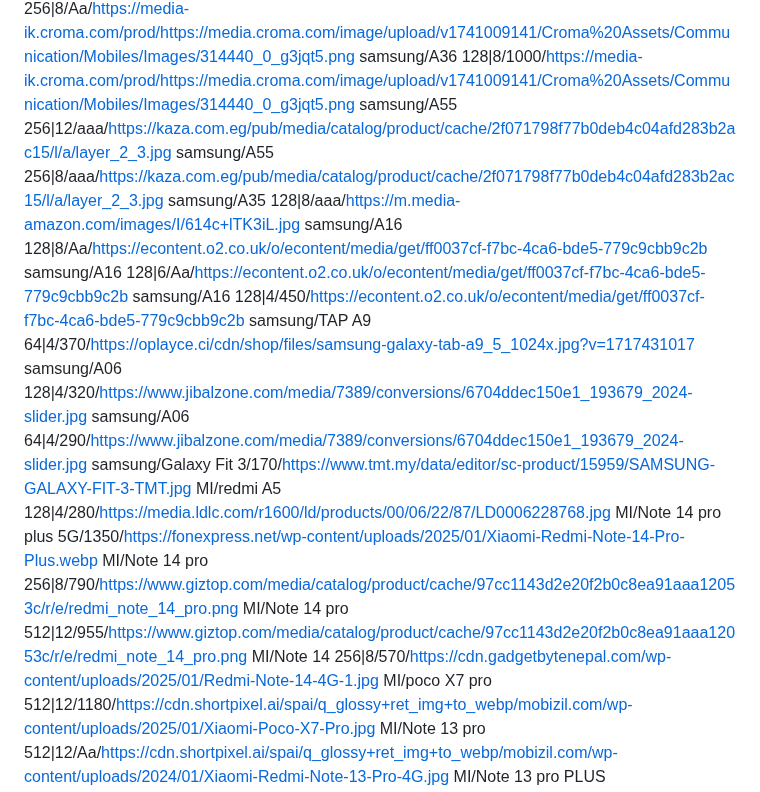
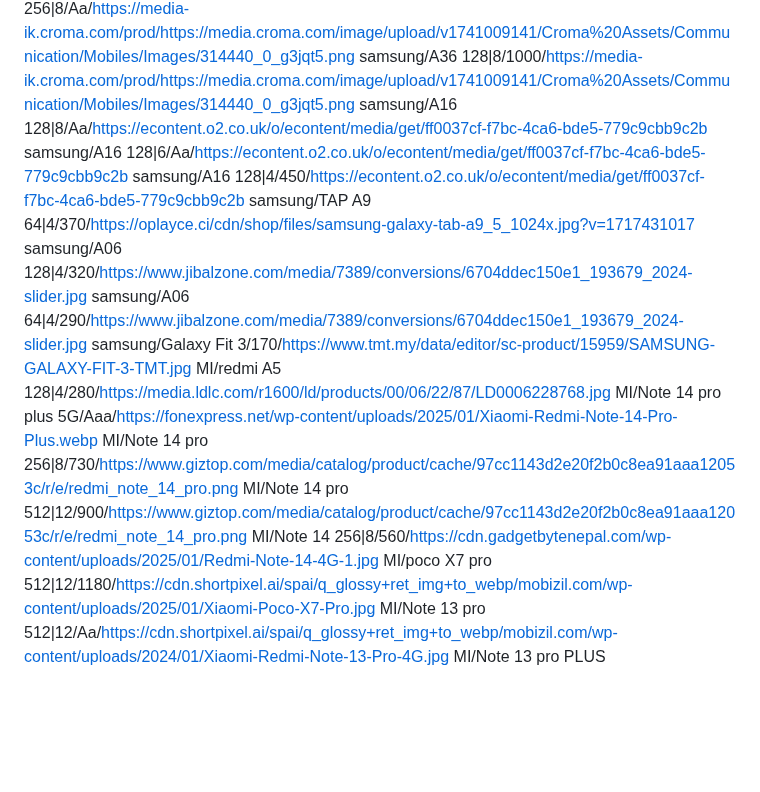
Before and after one commit to mohammad-shehadeh/price, a Markdown page: test.md, the part around the change. GitHub-like rendering; blank space fills up the shorter version.

Commit message:
تحديث من المحرر

```diff
--- a/test.md
+++ b/test.md
@@ -20,9 +20,6 @@ samsung/S24 ultra 256|12/2700/https://sbitany.com/image/cache/catalog/109-634-00
 samsung/A56 256|8/1330/https://gsmarena.com.in/front/images/product_images/large/95637.gif
 samsung/A36 256|8/Aa/https://media-ik.croma.com/prod/https://media.croma.com/image/upload/v1741009141/Croma%20Assets/Communication/Mobiles/Images/314440_0_g3jqt5.png
 samsung/A36 128|8/1000/https://media-ik.croma.com/prod/https://media.croma.com/image/upload/v1741009141/Croma%20Assets/Communication/Mobiles/Images/314440_0_g3jqt5.png
-samsung/A55 256|12/aaa/https://kaza.com.eg/pub/media/catalog/product/cache/2f071798f77b0deb4c04afd283b2ac15/l/a/layer_2_3.jpg
-samsung/A55 256|8/aaa/https://kaza.com.eg/pub/media/catalog/product/cache/2f071798f77b0deb4c04afd283b2ac15/l/a/layer_2_3.jpg
-samsung/A35 128|8/aaa/https://m.media-amazon.com/images/I/614c+lTK3iL.jpg
 samsung/A16 128|8/Aa/https://econtent.o2.co.uk/o/econtent/media/get/ff0037cf-f7bc-4ca6-bde5-779c9cbb9c2b
 samsung/A16 128|6/Aa/https://econtent.o2.co.uk/o/econtent/media/get/ff0037cf-f7bc-4ca6-bde5-779c9cbb9c2b
 samsung/A16 128|4/450/https://econtent.o2.co.uk/o/econtent/media/get/ff0037cf-f7bc-4ca6-bde5-779c9cbb9c2b
@@ -31,10 +28,10 @@ samsung/A06 128|4/320/https://www.jibalzone.com/media/7389/conversions/6704ddec1
 samsung/A06 64|4/290/https://www.jibalzone.com/media/7389/conversions/6704ddec150e1_193679_2024-slider.jpg
 samsung/Galaxy Fit 3/170/https://www.tmt.my/data/editor/sc-product/15959/SAMSUNG-GALAXY-FIT-3-TMT.jpg
 MI/redmi A5 128|4/280/https://media.ldlc.com/r1600/ld/products/00/06/22/87/LD0006228768.jpg
-MI/Note 14 pro plus 5G/1350/https://fonexpress.net/wp-content/uploads/2025/01/Xiaomi-Redmi-Note-14-Pro-Plus.webp
-MI/Note 14 pro 256|8/790/https://www.giztop.com/media/catalog/product/cache/97cc1143d2e20f2b0c8ea91aaa12053c/r/e/redmi_note_14_pro.png
-MI/Note 14 pro 512|12/955/https://www.giztop.com/media/catalog/product/cache/97cc1143d2e20f2b0c8ea91aaa12053c/r/e/redmi_note_14_pro.png
-MI/Note 14 256|8/570/https://cdn.gadgetbytenepal.com/wp-content/uploads/2025/01/Redmi-Note-14-4G-1.jpg
+MI/Note 14 pro plus 5G/Aaa/https://fonexpress.net/wp-content/uploads/2025/01/Xiaomi-Redmi-Note-14-Pro-Plus.webp
+MI/Note 14 pro 256|8/730/https://www.giztop.com/media/catalog/product/cache/97cc1143d2e20f2b0c8ea91aaa12053c/r/e/redmi_note_14_pro.png
+MI/Note 14 pro 512|12/900/https://www.giztop.com/media/catalog/product/cache/97cc1143d2e20f2b0c8ea91aaa12053c/r/e/redmi_note_14_pro.png
+MI/Note 14 256|8/560/https://cdn.gadgetbytenepal.com/wp-content/uploads/2025/01/Redmi-Note-14-4G-1.jpg
 MI/poco X7 pro 512|12/1180/https://cdn.shortpixel.ai/spai/q_glossy+ret_img+to_webp/mobizil.com/wp-content/uploads/2025/01/Xiaomi-Poco-X7-Pro.jpg
 MI/Note 13 pro 512|12/Aa/https://cdn.shortpixel.ai/spai/q_glossy+ret_img+to_webp/mobizil.com/wp-content/uploads/2024/01/Xiaomi-Redmi-Note-13-Pro-4G.jpg
 MI/Note 13 pro PLUS 512|12/1280/https://mobizil.com/wp-content/uploads/2023/11/Xiaomi-Redmi-Note-13-Pro-Plus.jpg
```
